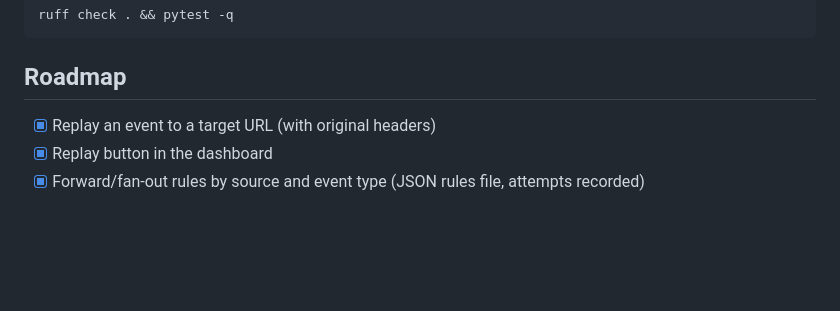
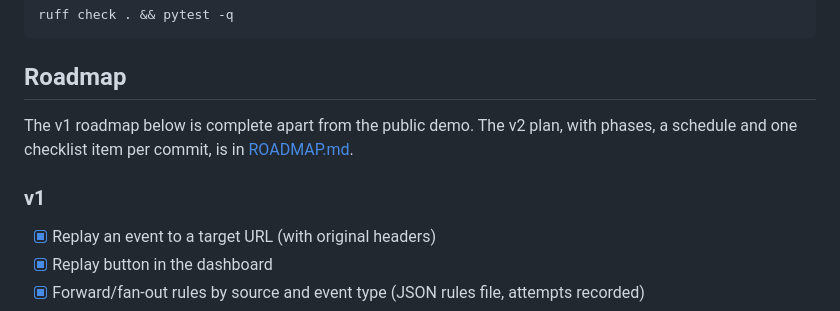
Before and after one commit to chinmaya-chhatre/Coding_repo, a Markdown page: README.md, the part around the change. GitHub-like rendering; blank space fills up the shorter version.

```diff
--- a/README.md
+++ b/README.md
@@ -394,6 +394,11 @@ ruff check . && pytest -q
 
 ## Roadmap
 
+The v1 roadmap below is complete apart from the public demo. The v2 plan, with phases, a
+schedule and one checklist item per commit, is in [ROADMAP.md](ROADMAP.md).
+
+### v1
+
 - [x] Replay an event to a target URL (with original headers)
 - [x] Replay button in the dashboard
 - [x] Forward/fan-out rules by source and event type (JSON rules file, attempts recorded)
```
Also changed, not shown: ROADMAP.md (added, +173 -0 lines).
